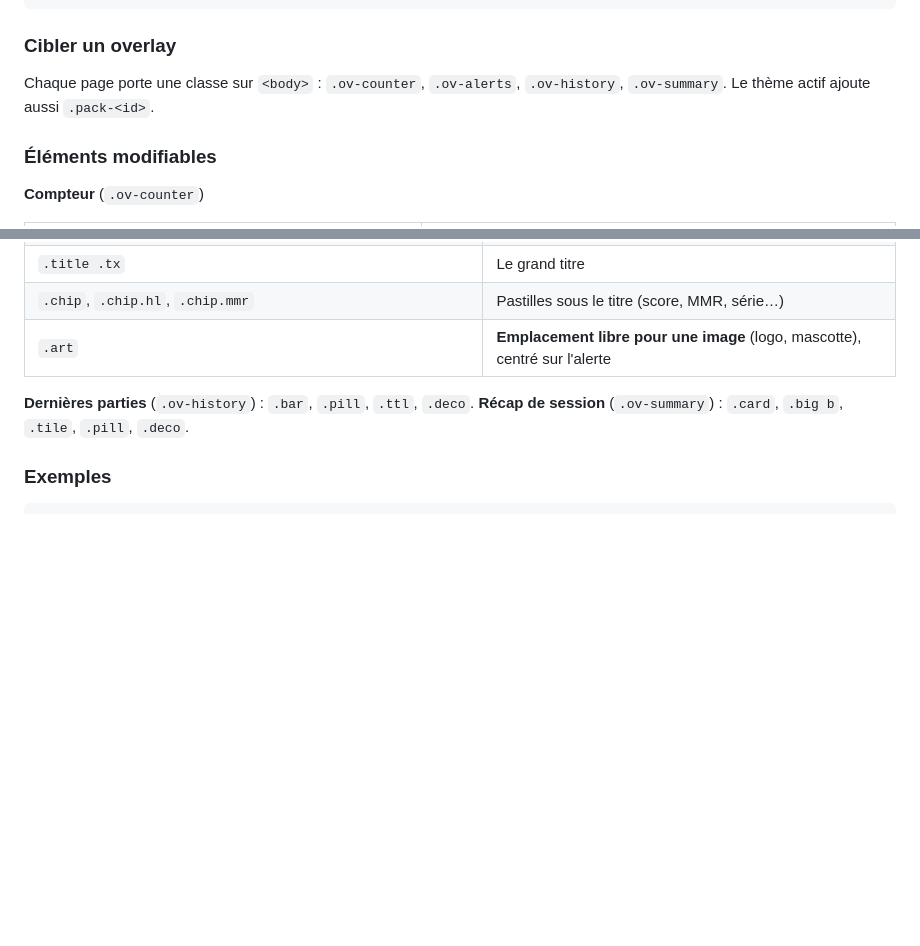
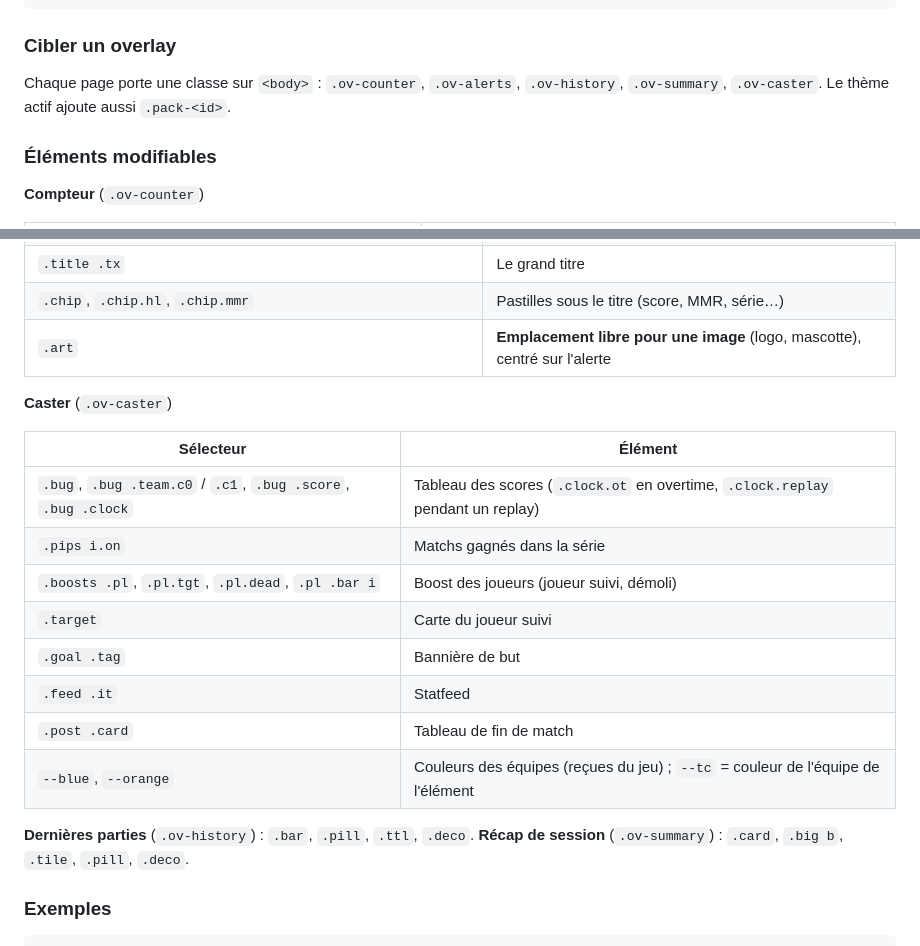
Before and after one commit to MaximeKwk/rl-ui, a Markdown page: docs/THEMES.md, 2 parts joined by grey strips. Drawn GitHub-style; blank space fills up the shorter version.

```diff
--- a/docs/THEMES.md
+++ b/docs/THEMES.md
@@ -57,7 +57,7 @@ Les thèmes perso sont rangés dans le dossier de données de RL-UI (`%APPDATA%\
 
 ### Cibler un overlay
 
-Chaque page porte une classe sur `<body>` : `.ov-counter`, `.ov-alerts`, `.ov-history`, `.ov-summary`. Le thème actif ajoute aussi `.pack-<id>`.
+Chaque page porte une classe sur `<body>` : `.ov-counter`, `.ov-alerts`, `.ov-history`, `.ov-summary`, `.ov-caster`. Le thème actif ajoute aussi `.pack-<id>`.
 
 ### Éléments modifiables
 
@@ -82,6 +82,19 @@ Chaque page porte une classe sur `<body>` : `.ov-counter`, `.ov-alerts`, `.ov-hi
 | `.title .tx` | Le grand titre |
 | `.chip`, `.chip.hl`, `.chip.mmr` | Pastilles sous le titre (score, MMR, série…) |
 | `.art` | **Emplacement libre pour une image** (logo, mascotte), centré sur l'alerte |
+
+**Caster** (`.ov-caster`)
+
+| Sélecteur | Élément |
+| --- | --- |
+| `.bug`, `.bug .team.c0` / `.c1`, `.bug .score`, `.bug .clock` | Tableau des scores (`.clock.ot` en overtime, `.clock.replay` pendant un replay) |
+| `.pips i.on` | Matchs gagnés dans la série |
+| `.boosts .pl`, `.pl.tgt`, `.pl.dead`, `.pl .bar i` | Boost des joueurs (joueur suivi, démoli) |
+| `.target` | Carte du joueur suivi |
+| `.goal .tag` | Bannière de but |
+| `.feed .it` | Statfeed |
+| `.post .card` | Tableau de fin de match |
+| `--blue`, `--orange` | Couleurs des équipes (reçues du jeu) ; `--tc` = couleur de l'équipe de l'élément |
 
 **Dernières parties** (`.ov-history`) : `.bar`, `.pill`, `.ttl`, `.deco`.
 **Récap de session** (`.ov-summary`) : `.card`, `.big b`, `.tile`, `.pill`, `.deco`.
```
Also changed, not shown: CHANGELOG.md (+1 -0 lines), README.md (+25 -0 lines), docs/images/caster-post.png (added), docs/images/caster.png (added), 13 other files.
